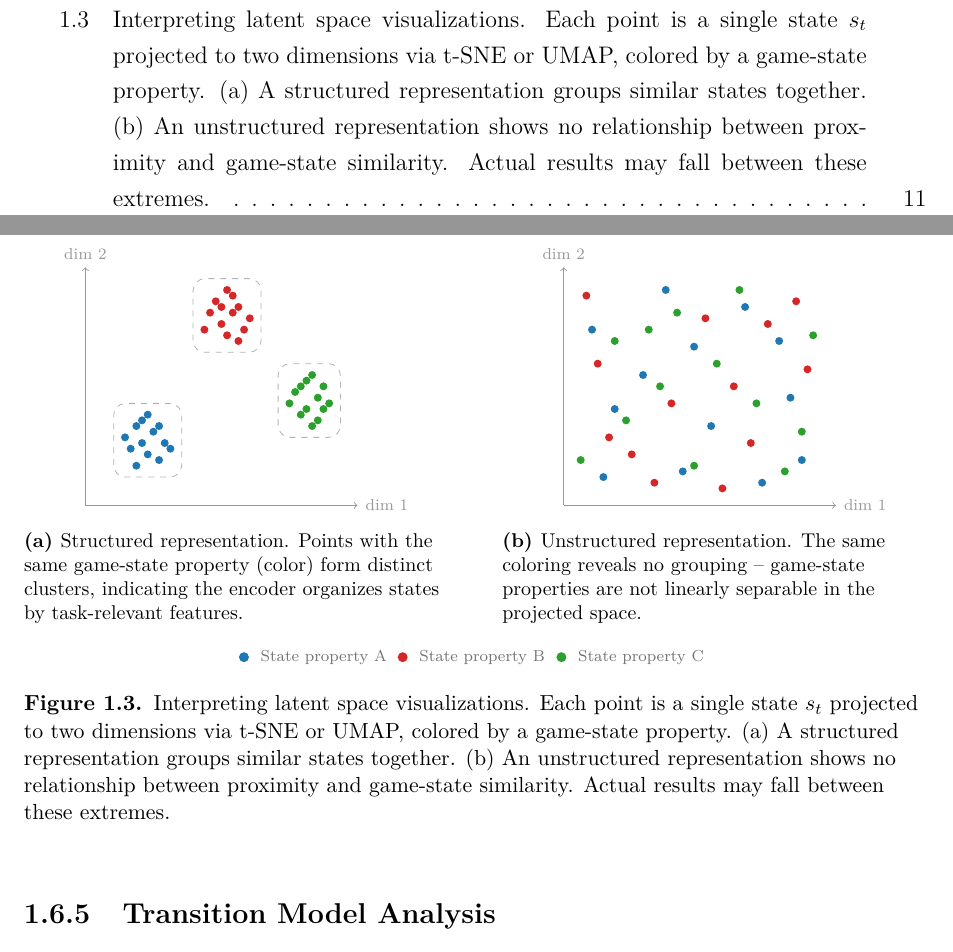
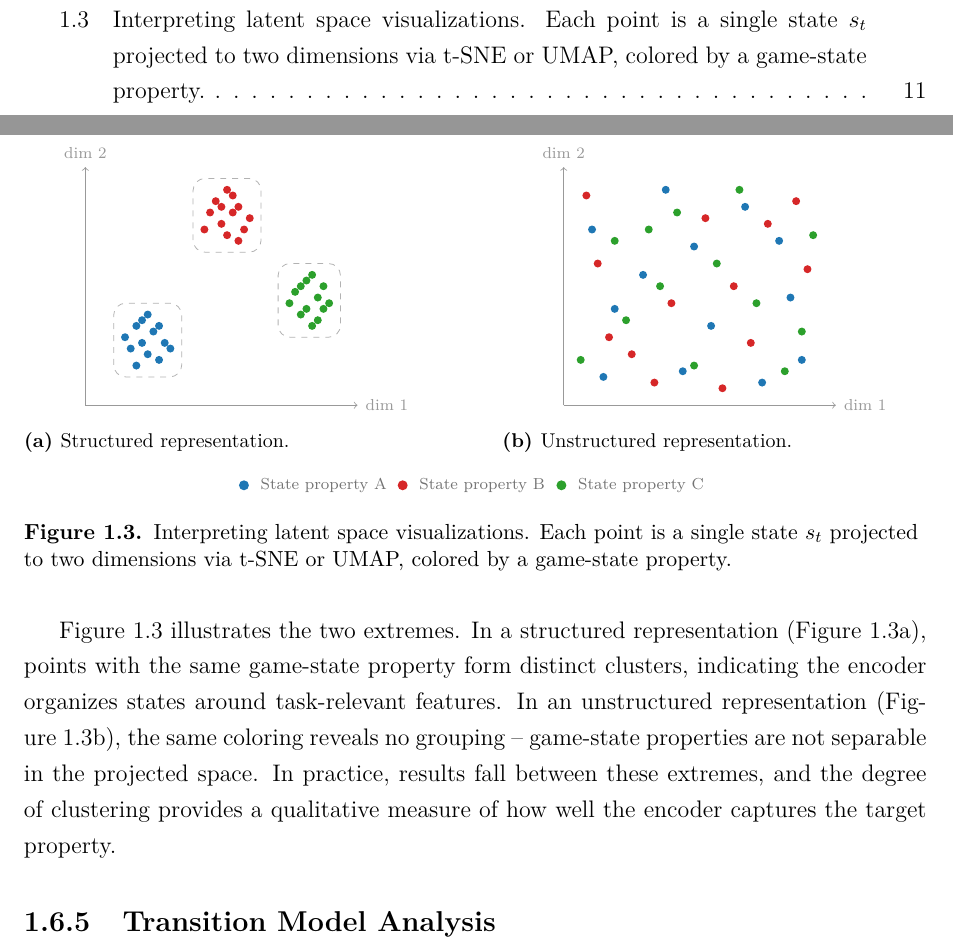
Before and after one commit to toribiodiego/thesis, a LaTeX thesis (writing/main.tex, which reads writing/chapters/methods.tex, writing/figures/latent-viz-guide.tex): two parts of pages 4 and 13 of 15, joined at a grey line, cut so that both start at the same text. Compiled offline with pdfLaTeX.

Commit message:
docs: simplify latent viz guide captions and add body paragraph
Move explanatory text from subcaptions into a body paragraph that
references both panels. Shorten subcaptions to labels only.

```diff
--- a/writing/chapters/methods.tex
+++ b/writing/chapters/methods.tex
@@ -261,7 +261,18 @@ number of neighbors for UMAP), so we report these values explicitly
 hold across a range of settings. We treat these visualizations as
 complementary to the probe results, not as standalone evidence.
 
+\smallskip
 \input{figures/latent-viz-guide}
+
+\Cref{fig:viz-guide} illustrates the two extremes. In a structured
+representation~(\cref{fig:viz-guide-good}), points with the same
+game-state property form distinct clusters, indicating the encoder
+organizes states around task-relevant features. In an unstructured
+representation~(\cref{fig:viz-guide-bad}), the same coloring reveals
+no grouping -- game-state properties are not separable in the
+projected space. In practice, results fall between these extremes,
+and the degree of clustering provides a qualitative measure of how
+well the encoder captures the target property.
 
 \subsection{Transition Model Analysis}
 \label{subsec:transition-analysis}
--- a/writing/figures/latent-viz-guide.tex
+++ b/writing/figures/latent-viz-guide.tex
@@ -49,9 +49,7 @@
     (3.4, 1.2) rectangle (4.5, 2.5);
 
 \end{tikzpicture}
-\caption{Structured representation. Points with the same game-state
-  property (color) form distinct clusters, indicating the encoder
-  organizes states by task-relevant features.}
+\caption{Structured representation.}
 \label{fig:viz-guide-good}
 \end{subfigure}
 \hfill
@@ -93,9 +91,7 @@
 }
 
 \end{tikzpicture}
-\caption{Unstructured representation. The same coloring reveals no
-  grouping -- game-state properties are not linearly separable in
-  the projected space.}
+\caption{Unstructured representation.}
 \label{fig:viz-guide-bad}
 \end{subfigure}
 
@@ -116,9 +112,6 @@
 
 \caption{Interpreting latent space visualizations. Each point is a
   single state $s_t$ projected to two dimensions via t-SNE or UMAP,
-  colored by a game-state property. (a)~A structured representation
-  groups similar states together. (b)~An unstructured representation
-  shows no relationship between proximity and game-state similarity.
-  Actual results may fall between these extremes.}
+  colored by a game-state property.}
 \label{fig:viz-guide}
 \end{figure}
```
